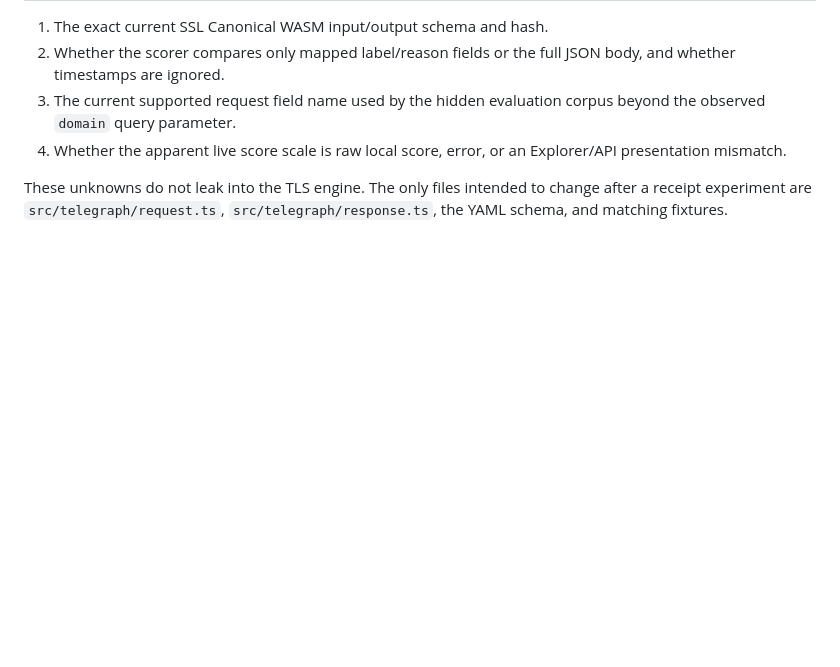
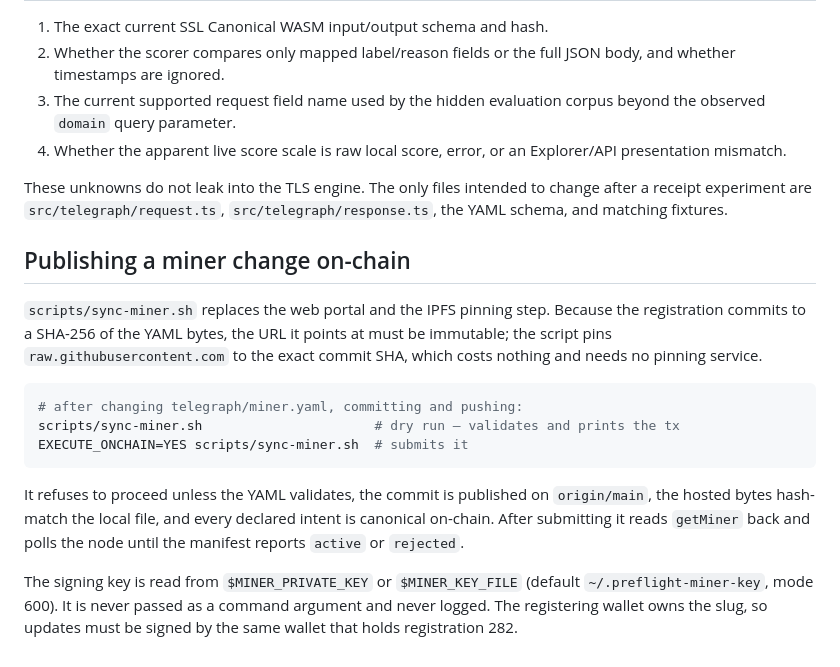
Before and after one commit to Harshyadav442277/Telegraph, a Markdown page: docs/TELEGRAPH-INTEGRATION.md, the part around the change. GitHub-like rendering; blank space fills up the shorter version.

Commit message:
Document the one-command on-chain sync
Co-Authored-By: Claude Sonnet 5 <noreply@anthropic.com>
Claude-Session: https://claude.ai/code/session_017CkTK9V6cJA6Z7Mc2JEbrN

````diff
--- a/docs/TELEGRAPH-INTEGRATION.md
+++ b/docs/TELEGRAPH-INTEGRATION.md
@@ -240,3 +240,26 @@ no score. Update `docs/SCORING-LOG.md` with actual receipts after registration.
 These unknowns do not leak into the TLS engine. The only files intended to
 change after a receipt experiment are `src/telegraph/request.ts`,
 `src/telegraph/response.ts`, the YAML schema, and matching fixtures.
+
+## Publishing a miner change on-chain
+
+`scripts/sync-miner.sh` replaces the web portal and the IPFS pinning step.
+Because the registration commits to a SHA-256 of the YAML bytes, the URL it
+points at must be immutable; the script pins `raw.githubusercontent.com` to the
+exact commit SHA, which costs nothing and needs no pinning service.
+
+```bash
+# after changing telegraph/miner.yaml, committing and pushing:
+scripts/sync-miner.sh                      # dry run — validates and prints the tx
+EXECUTE_ONCHAIN=YES scripts/sync-miner.sh  # submits it
+```
+
+It refuses to proceed unless the YAML validates, the commit is published on
+`origin/main`, the hosted bytes hash-match the local file, and every declared
+intent is canonical on-chain. After submitting it reads `getMiner` back and
+polls the node until the manifest reports `active` or `rejected`.
+
+The signing key is read from `$MINER_PRIVATE_KEY` or `$MINER_KEY_FILE`
+(default `~/.preflight-miner-key`, mode 600). It is never passed as a command
+argument and never logged. The registering wallet owns the slug, so updates
+must be signed by the same wallet that holds registration 282.
````
